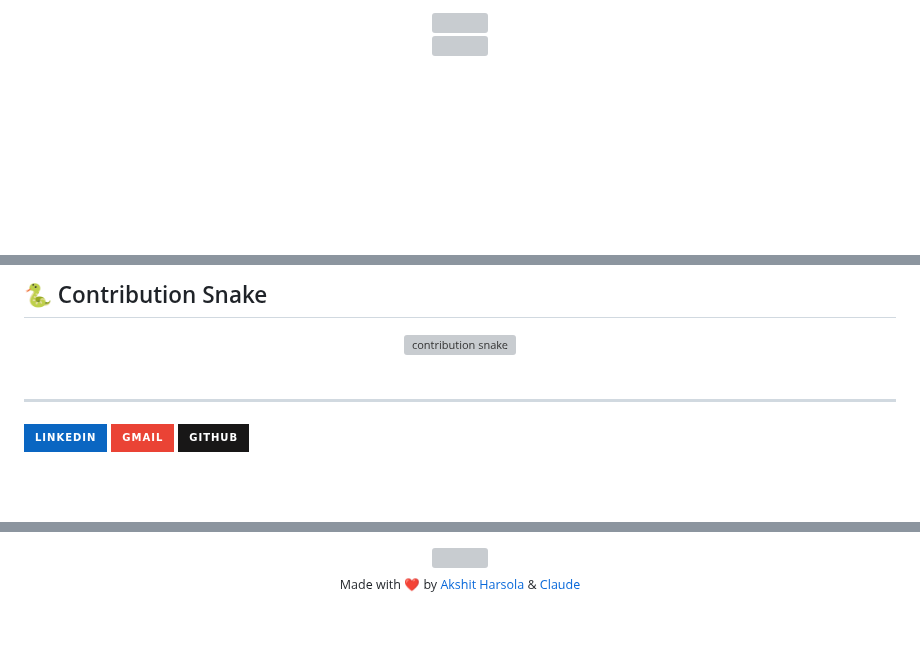
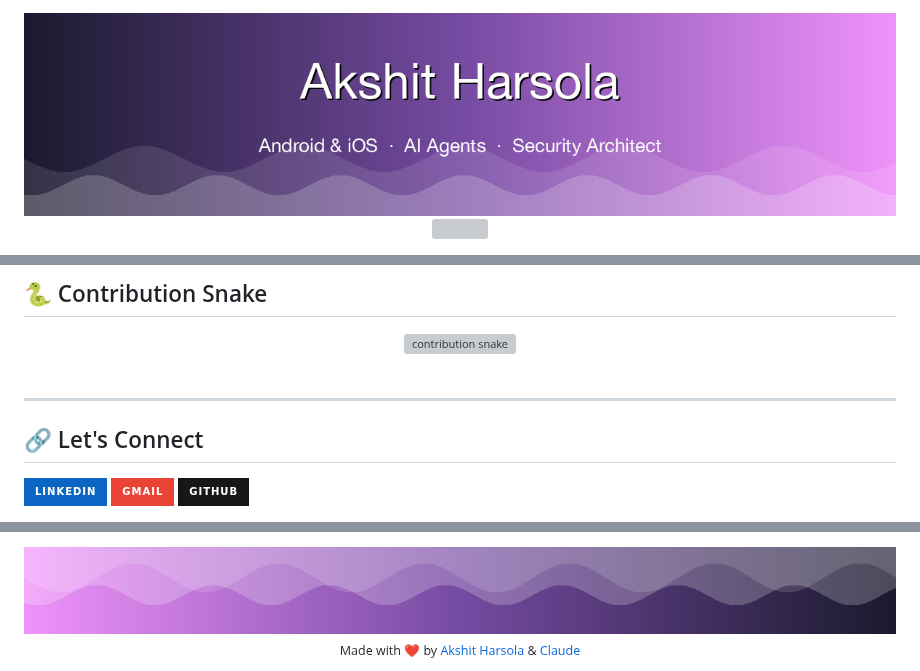
Before and after one commit to akshitharsola/akshitharsola, a Markdown page: README.md, 3 parts joined by grey strips. Drawn GitHub-style; pictures changed too: footer.png (added), header.png (added); badges without logos; blank space fills up the shorter version; grey boxes are pictures that could not be loaded.

```diff
--- a/README.md
+++ b/README.md
@@ -2,5 +2,5 @@
 <div align="center">
-  <img width="100%" src="./header.svg" />
+  <img width="100%" src="./header.png" alt="Akshit Harsola" />
 </div>
 
 <!-- PROFILE VIEWS -->
@@ -192,6 +207,8 @@
 
 ---
 
+## 🔗 Let's Connect
+
 <p align="center">
 
 [![LinkedIn](https://img.shields.io/badge/LinkedIn-0A66C2?style=for-the-badge&logo=linkedin&logoColor=white)](https://www.linkedin.com/in/akshit-harsola-17b478216/)
@@ -204,5 +223,5 @@
 <div align="center">
-  <img width="100%" src="./footer.svg" />
+  <img width="100%" src="./footer.png" alt="footer" />
 </div>
 
 <div align="center">
```
Also changed, not shown: other parts of README.md (+23 -6 lines), profile.jpg (added).
